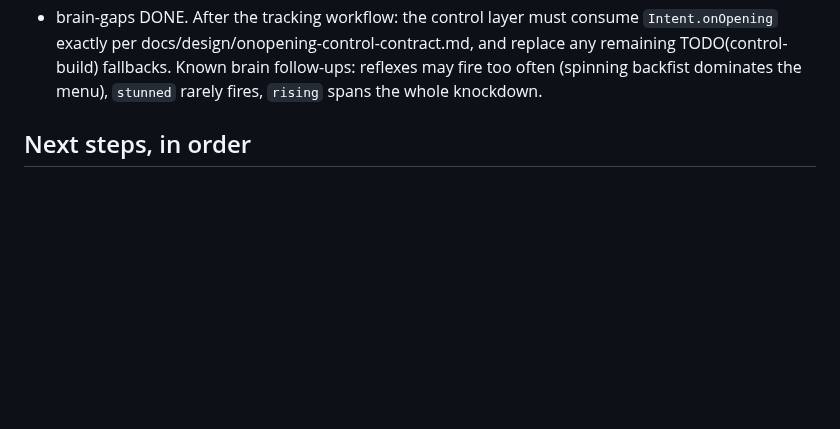
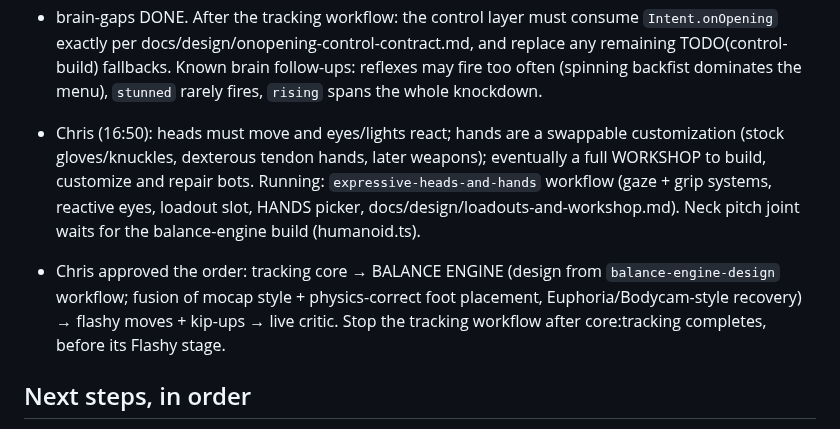
Before and after one commit to ChrisJDiMarco/split-decision, a Markdown page: docs/HANDOFF.md, the part around the change. Drawn GitHub-style; blank space fills up the shorter version.

Commit message:
docs: handoff — heads/eyes/hands/workshop asks and approved build order

```diff
--- a/docs/HANDOFF.md
+++ b/docs/HANDOFF.md
@@ -33,6 +33,9 @@ Measured on the last run (heavy roster, procedural control, tools/fight-metrics.
 - Fast leg drives DONE (a036c68): kicks now ~0.9-1.2x human speed. Open: PYLON/SAVATE torso internals got light to pay for leg stacks (PYLON 4.84 kg, below FIRECRACKER's 5.67; battery realism); front kick falls a bit more under the old procedural controller (SAVATE X12-hip fallback exists if needed); docs/research/08-modern-roster.md actuator tables are stale.
 - brain-gaps DONE. After the tracking workflow: the control layer must consume `Intent.onOpening` exactly per docs/design/onopening-control-contract.md, and replace any remaining TODO(control-build) fallbacks. Known brain follow-ups: reflexes may fire too often (spinning backfist dominates the menu), `stunned` rarely fires, `rising` spans the whole knockdown.
 
+- Chris (16:50): heads must move and eyes/lights react; hands are a swappable customization (stock gloves/knuckles, dexterous tendon hands, later weapons); eventually a full WORKSHOP to build, customize and repair bots. Running: `expressive-heads-and-hands` workflow (gaze + grip systems, reactive eyes, loadout slot, HANDS picker, docs/design/loadouts-and-workshop.md). Neck pitch joint waits for the balance-engine build (humanoid.ts).
+- Chris approved the order: tracking core → BALANCE ENGINE (design from `balance-engine-design` workflow; fusion of mocap style + physics-correct foot placement, Euphoria/Bodycam-style recovery) → flashy moves + kip-ups → live critic. Stop the tracking workflow after core:tracking completes, before its Flashy stage.
+
 ## Next steps, in order
 
 1. **Build the electric roster** from `docs/research/08-modern-roster.json` (FIRECRACKER 1.30 m/38 kg, SAVATE 1.73 m/83 kg, HAYMAKER 1.82 m/103 kg, PYLON 1.89 m/79 kg; art in `docs/concept-art/modern/`). New humanoid specs, electric catalog motors, robot-kit recipes for their heads/shells/gloves. Make them the default roster; keep Bruiser/Striker/Goliath as an optional "iron age" heavyweight class. Lighter bodies should balance far more easily.
```
